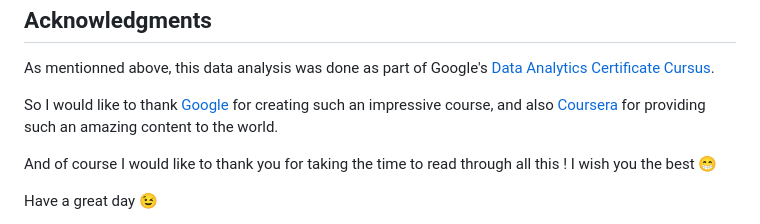
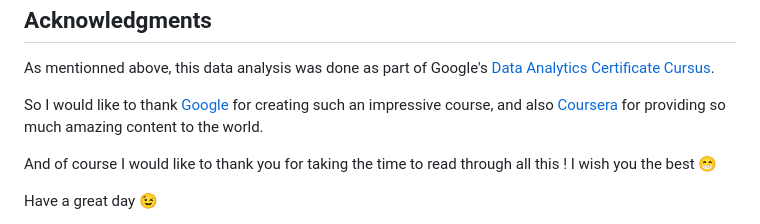
Before and after one commit to GWartelle/DivvyBikesCaseStudy, a Markdown page: README.md, the part around the change. GitHub-like rendering.

```diff
--- a/README.md
+++ b/README.md
@@ -258,7 +258,7 @@ And if you'd like to get in touch with me, feel free to reach out on [LinkedIn](
 
 As mentionned above, this data analysis was done as part of Google's [Data Analytics Certificate Cursus](https://www.coursera.org/professional-certificates/google-data-analytics).
 
-So I would like to thank [Google](https://www.coursera.org/instructor/google-career-certificates) for creating such an impressive course, and also [Coursera](https://www.coursera.org/) for providing such an amazing content to the world.
+So I would like to thank [Google](https://www.coursera.org/instructor/google-career-certificates) for creating such an impressive course, and also [Coursera](https://www.coursera.org/) for providing so much amazing content to the world.
 
 And of course I would like to thank you for taking the time to read through all this !
 I wish you the best 😁
```
